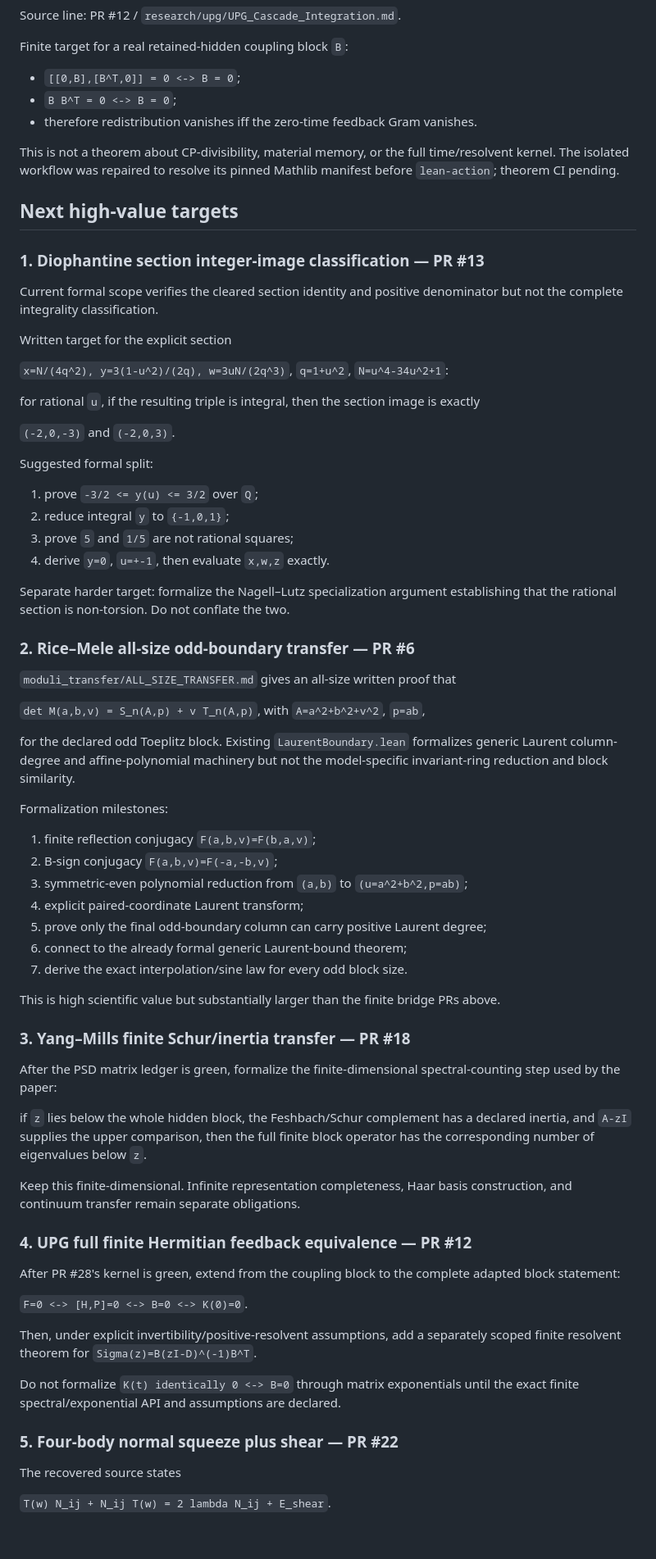
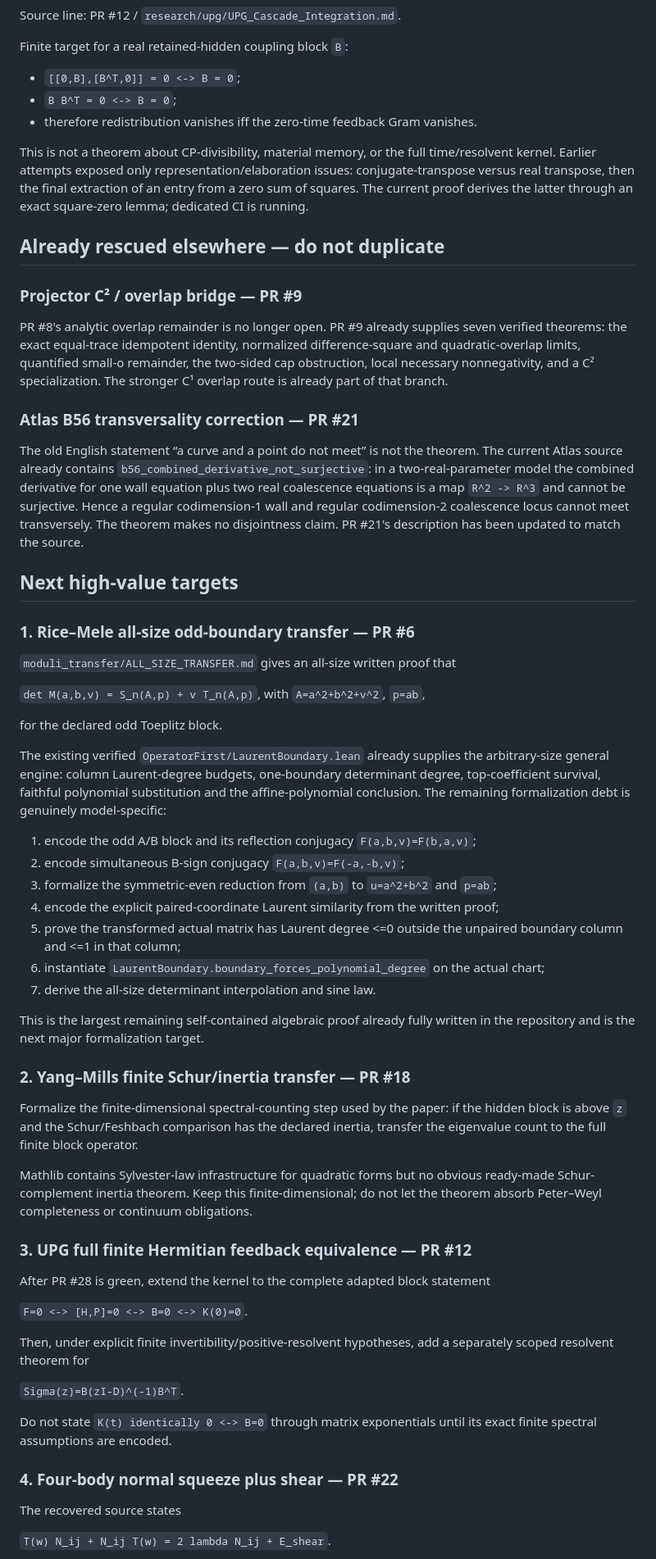
Before and after one commit to dicipler-pixel/operator-first, a Markdown page: LEAN_BACKLOG_2026-09-12.md, the part around one of its changes. Shown at 82% size. Rendered like a GitHub page; blank space fills up the shorter version.

Commit message:
Refresh formalization backlog after green theorem closures

```diff
--- a/LEAN_BACKLOG_2026-09-12.md
+++ b/LEAN_BACKLOG_2026-09-12.md
@@ -38,70 +52,59 @@ Finite target for a real retained-hidden coupling block `B`:
 - `B B^T = 0 <-> B = 0`;
 - therefore redistribution vanishes iff the zero-time feedback Gram vanishes.
 
-This is not a theorem about CP-divisibility, material memory, or the full time/resolvent kernel. The isolated workflow was repaired to resolve its pinned Mathlib manifest before `lean-action`; theorem CI pending.
+This is not a theorem about CP-divisibility, material memory, or the full time/resolvent kernel. Earlier attempts exposed only representation/elaboration issues: conjugate-transpose versus real transpose, then the final extraction of an entry from a zero sum of squares. The current proof derives the latter through an exact square-zero lemma; dedicated CI is running.
+
+## Already rescued elsewhere — do not duplicate
+
+### Projector C² / overlap bridge — PR #9
+
+PR #8's analytic overlap remainder is no longer open. PR #9 already supplies seven verified theorems: the exact equal-trace idempotent identity, normalized difference-square and quadratic-overlap limits, quantified small-o remainder, the two-sided cap obstruction, local necessary nonnegativity, and a C² specialization. The stronger C¹ overlap route is already part of that branch.
+
+### Atlas B56 transversality correction — PR #21
+
+The old English statement “a curve and a point do not meet” is not the theorem. The current Atlas source already contains `b56_combined_derivative_not_surjective`: in a two-real-parameter model the combined derivative for one wall equation plus two real coalescence equations is a map `R^2 -> R^3` and cannot be surjective. Hence a regular codimension-1 wall and regular codimension-2 coalescence locus cannot meet transversely. The theorem makes no disjointness claim. PR #21's description has been updated to match the source.
 
 ## Next high-value targets
 
-### 1. Diophantine section integer-image classification — PR #13
-
-Current formal scope verifies the cleared section identity and positive denominator but not the complete integrality classification.
-
-Written target for the explicit section
-
-`x=N/(4q^2), y=3(1-u^2)/(2q), w=3uN/(2q^3)`, `q=1+u^2`, `N=u^4-34u^2+1`:
-
-for rational `u`, if the resulting triple is integral, then the section image is exactly
-
-`(-2,0,-3)` and `(-2,0,3)`.
-
-Suggested formal split:
-
-1. prove `-3/2 <= y(u) <= 3/2` over `Q`;
-2. reduce integral `y` to `{-1,0,1}`;
-3. prove `5` and `1/5` are not rational squares;
-4. derive `y=0`, `u=+-1`, then evaluate `x,w,z` exactly.
-
-Separate harder target: formalize the Nagell–Lutz specialization argument establishing that the rational section is non-torsion. Do not conflate the two.
-
-### 2. Rice–Mele all-size odd-boundary transfer — PR #6
+### 1. Rice–Mele all-size odd-boundary transfer — PR #6
 
 `moduli_transfer/ALL_SIZE_TRANSFER.md` gives an all-size written proof that
 
 `det M(a,b,v) = S_n(A,p) + v T_n(A,p)`, with `A=a^2+b^2+v^2`, `p=ab`,
 
-for the declared odd Toeplitz block. Existing `LaurentBoundary.lean` formalizes generic Laurent column-degree and affine-polynomial machinery but not the model-specific invariant-ring reduction and block similarity.
+for the declared odd Toeplitz block.
 
-Formalization milestones:
+The existing verified `OperatorFirst/LaurentBoundary.lean` already supplies the arbitrary-size general engine: column Laurent-degree budgets, one-boundary determinant degree, top-coefficient survival, faithful polynomial substitution and the affine-polynomial conclusion. The remaining formalization debt is genuinely model-specific:
 
-1. finite reflection conjugacy `F(a,b,v)=F(b,a,v)`;
-2. B-sign conjugacy `F(a,b,v)=F(-a,-b,v)`;
-3. symmetric-even polynomial reduction from `(a,b)` to `(u=a^2+b^2,p=ab)`;
-4. explicit paired-coordinate Laurent transform;
-5. prove only the final odd-boundary column can carry positive Laurent degree;
-6. connect to the already formal generic Laurent-bound theorem;
-7. derive the exact interpolation/sine law for every odd block size.
+1. encode the odd A/B block and its reflection conjugacy `F(a,b,v)=F(b,a,v)`;
+2. encode simultaneous B-sign conjugacy `F(a,b,v)=F(-a,-b,v)`;
+3. formalize the symmetric-even reduction from `(a,b)` to `u=a^2+b^2` and `p=ab`;
+4. encode the explicit paired-coordinate Laurent similarity from the written proof;
+5. prove the transformed actual matrix has Laurent degree <=0 outside the unpaired boundary column and <=1 in that column;
+6. instantiate `LaurentBoundary.boundary_forces_polynomial_degree` on the actual chart;
+7. derive the all-size determinant interpolation and sine law.
 
-This is high scientific value but substantially larger than the finite bridge PRs above.
+This is the largest remaining self-contained algebraic proof already fully written in the repository and is the next major formalization target.
 
-### 3. Yang–Mills finite Schur/inertia transfer — PR #18
+### 2. Yang–Mills finite Schur/inertia transfer — PR #18
 
-After the PSD matrix ledger is green, formalize the finite-dimensional spectral-counting step used by the paper:
+Formalize the finite-dimensional spectral-counting step used by the paper: if the hidden block is above `z` and the Schur/Feshbach comparison has the declared inertia, transfer the eigenvalue count to the full finite block operator.
 
-if `z` lies below the whole hidden block, the Feshbach/Schur complement has a declared inertia, and `A-zI` supplies the upper comparison, then the full finite block operator has the corresponding number of eigenvalues below `z`.
+Mathlib contains Sylvester-law infrastructure for quadratic forms but no obvious ready-made Schur-complement inertia theorem. Keep this finite-dimensional; do not let the theorem absorb Peter–Weyl completeness or continuum obligations.
 
-Keep this finite-dimensional. Infinite representation completeness, Haar basis construction, and continuum transfer remain separate obligations.
+### 3. UPG full finite Hermitian feedback equivalence — PR #12
 
-### 4. UPG full finite Hermitian feedback equivalence — PR #12
-
-After PR #28's kernel is green, extend from the coupling block to the complete adapted block statement:
+After PR #28 is green, extend the kernel to the complete adapted block statement
 
 `F=0 <-> [H,P]=0 <-> B=0 <-> K(0)=0`.
 
-Then, under explicit invertibility/positive-resolvent assumptions, add a separately scoped finite resolvent theorem for `Sigma(z)=B(zI-D)^(-1)B^T`.
+Then, under explicit finite invertibility/positive-resolvent hypotheses, add a separately scoped resolvent theorem for
 
-Do not formalize `K(t) identically 0 <-> B=0` through matrix exponentials until the exact finite spectral/exponential API and assumptions are declared.
+`Sigma(z)=B(zI-D)^(-1)B^T`.
 
-### 5. Four-body normal squeeze plus shear — PR #22
+Do not state `K(t) identically 0 <-> B=0` through matrix exponentials until its exact finite spectral assumptions are encoded.
+
+### 4. Four-body normal squeeze plus shear — PR #22
 
 The recovered source states
 
```
Also changed, not shown: other parts of LEAN_BACKLOG_2026-09-12.md (+31 -13 lines).
